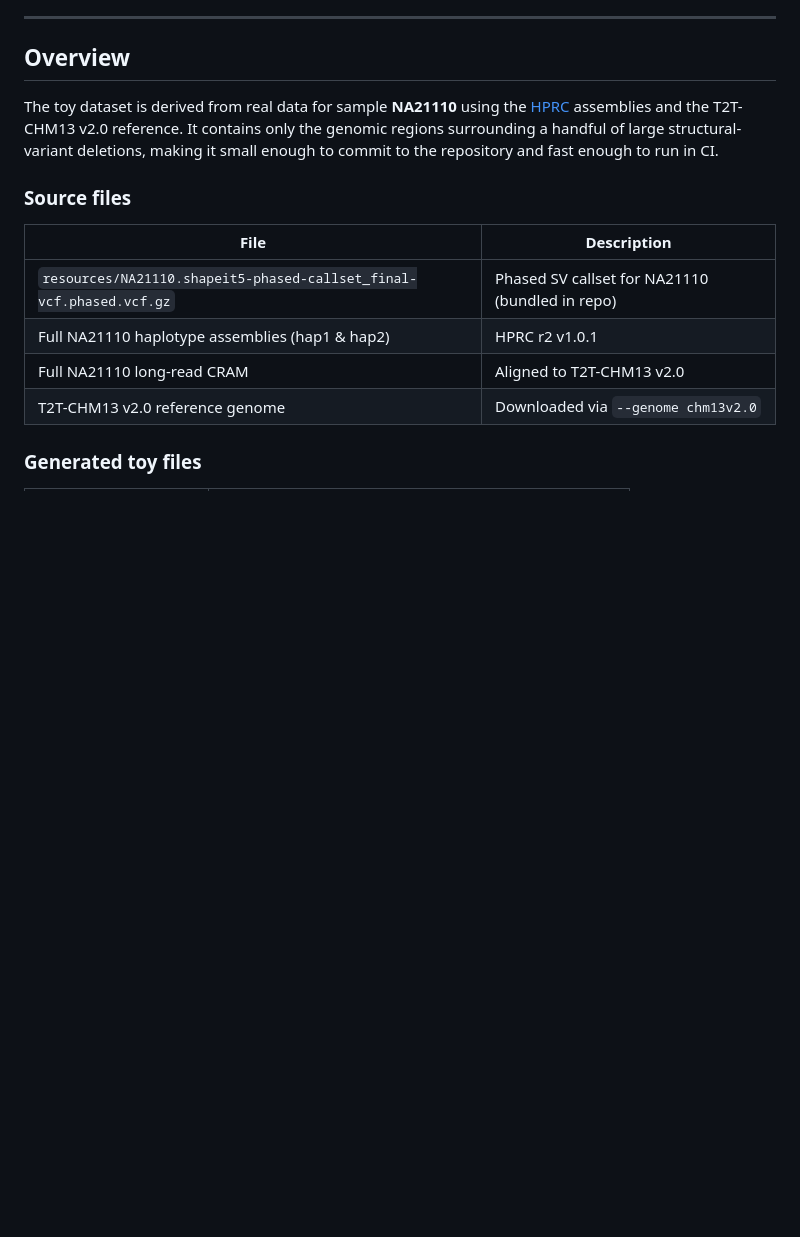
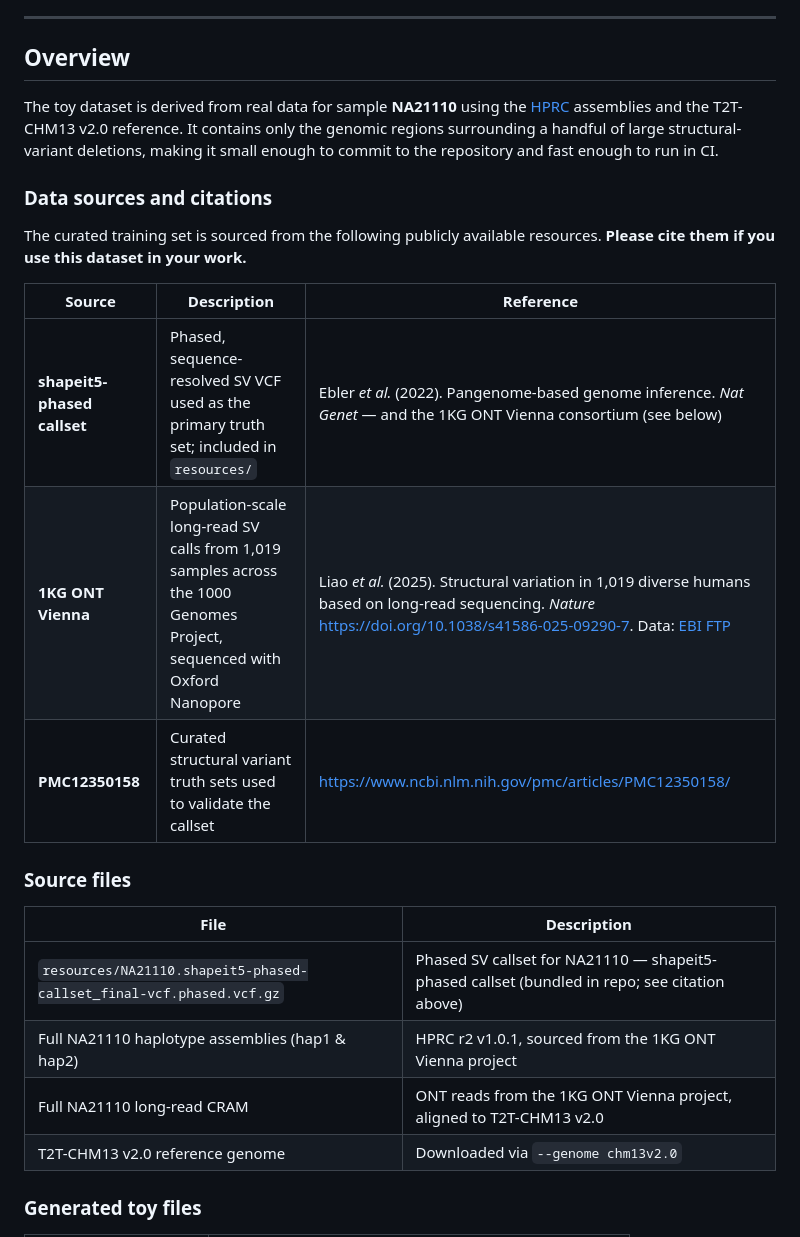
Before and after one commit to jlanej/long_read_visualization, a Markdown page: docs/toy_dataset.md, the part around the change. Rendered like a GitHub page; blank space fills up the shorter version.

```diff
--- a/docs/toy_dataset.md
+++ b/docs/toy_dataset.md
@@ -15,13 +15,24 @@ reference.  It contains only the genomic regions surrounding a handful of
 large structural-variant deletions, making it small enough to commit to
 the repository and fast enough to run in CI.
 
+### Data sources and citations
+
+The curated training set is sourced from the following publicly available
+resources.  **Please cite them if you use this dataset in your work.**
+
+| Source | Description | Reference |
+|---|---|---|
+| **shapeit5-phased callset** | Phased, sequence-resolved SV VCF used as the primary truth set; included in `resources/` | Ebler *et al.* (2022). Pangenome-based genome inference. *Nat Genet* — and the 1KG ONT Vienna consortium (see below) |
+| **1KG ONT Vienna** | Population-scale long-read SV calls from 1,019 samples across the 1000 Genomes Project, sequenced with Oxford Nanopore | Liao *et al.* (2025). Structural variation in 1,019 diverse humans based on long-read sequencing. *Nature* [https://doi.org/10.1038/s41586-025-09290-7](https://doi.org/10.1038/s41586-025-09290-7). Data: [EBI FTP](https://ftp.1000genomes.ebi.ac.uk/vol1/ftp/data_collections/1KG_ONT_VIENNA/) |
+| **PMC12350158** | Curated structural variant truth sets used to validate the callset | [https://www.ncbi.nlm.nih.gov/pmc/articles/PMC12350158/](https://www.ncbi.nlm.nih.gov/pmc/articles/PMC12350158/) |
+
 ### Source files
 
 | File | Description |
 |---|---|
-| `resources/NA21110.shapeit5-phased-callset_final-vcf.phased.vcf.gz` | Phased SV callset for NA21110 (bundled in repo) |
-| Full NA21110 haplotype assemblies (hap1 & hap2) | HPRC r2 v1.0.1 |
-| Full NA21110 long-read CRAM | Aligned to T2T-CHM13 v2.0 |
+| `resources/NA21110.shapeit5-phased-callset_final-vcf.phased.vcf.gz` | Phased SV callset for NA21110 — shapeit5-phased callset (bundled in repo; see citation above) |
+| Full NA21110 haplotype assemblies (hap1 & hap2) | HPRC r2 v1.0.1, sourced from the 1KG ONT Vienna project |
+| Full NA21110 long-read CRAM | ONT reads from the 1KG ONT Vienna project, aligned to T2T-CHM13 v2.0 |
 | T2T-CHM13 v2.0 reference genome | Downloaded via `--genome chm13v2.0` |
 
 ### Generated toy files
```
Also changed, not shown: README.md (+14 -0 lines).
